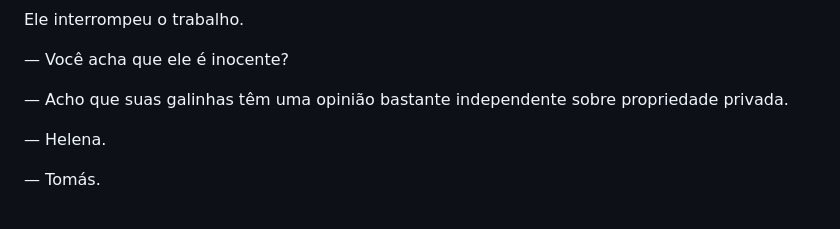
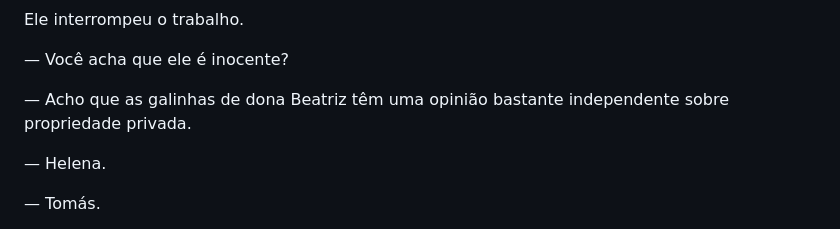
Before and after one commit to Vranuska/vespera-aeternum, a Markdown page: arquivo/padre-tomas/a-santa-paciencia-do-padre-tomas-v1.md, the part around the change. GitHub-like rendering.

Commit message:
Clarify ownership of dona Beatriz's hens in Padre Tomás story

```diff
--- a/arquivo/padre-tomas/a-santa-paciencia-do-padre-tomas-v1.md
+++ b/arquivo/padre-tomas/a-santa-paciencia-do-padre-tomas-v1.md
@@ -86,7 +86,7 @@ Ele interrompeu o trabalho.
 
 — Você acha que ele é inocente?
 
-— Acho que suas galinhas têm uma opinião bastante independente sobre propriedade privada.
+— Acho que as galinhas de dona Beatriz têm uma opinião bastante independente sobre propriedade privada.
 
 — Helena.
 
```
